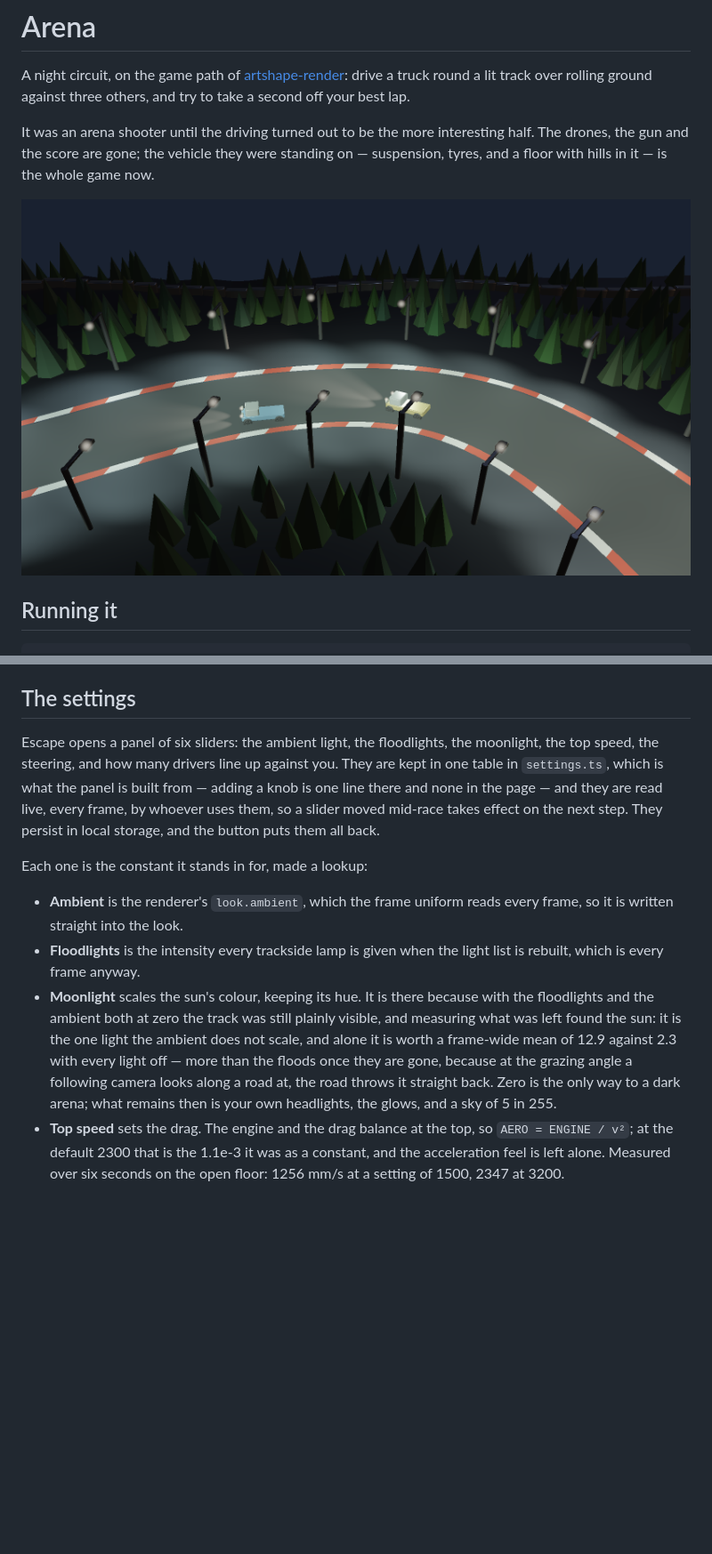
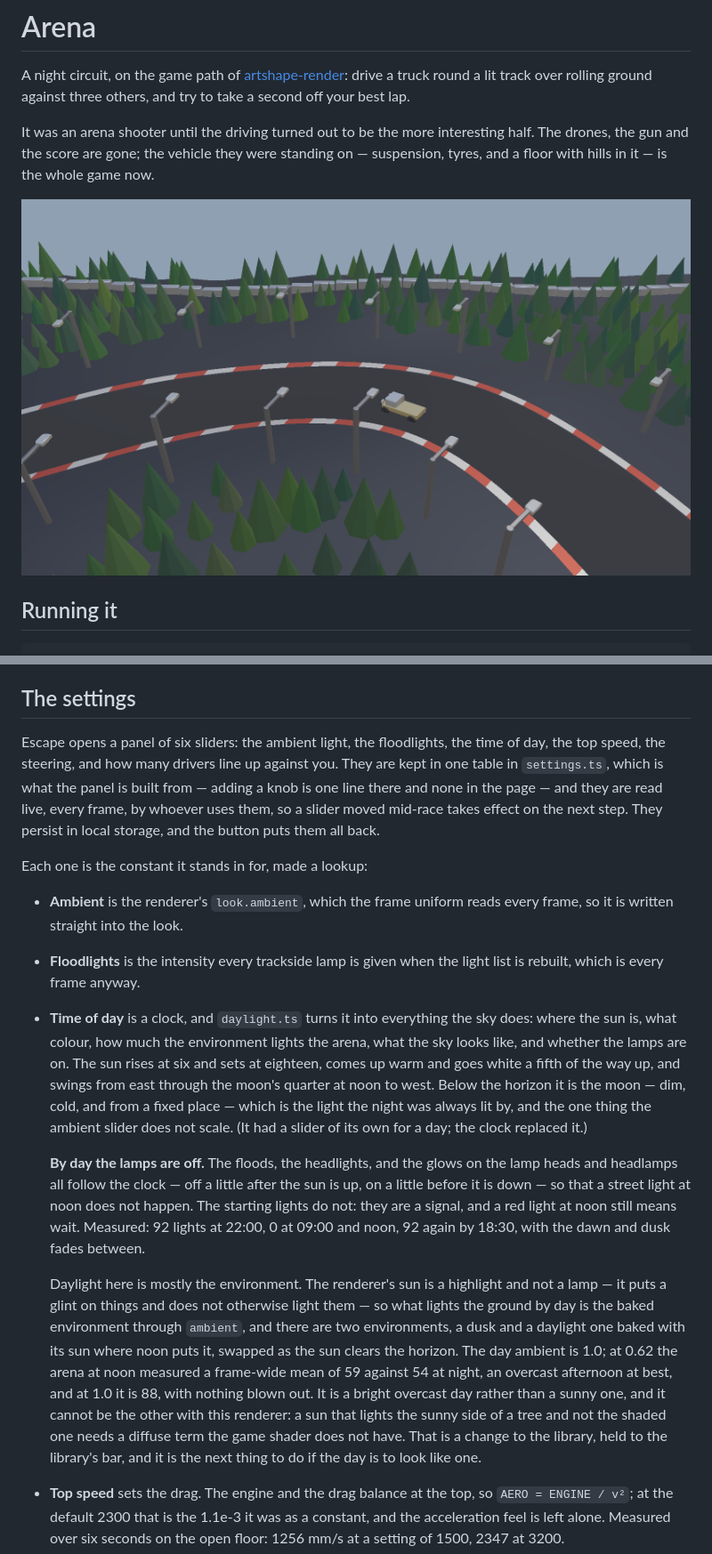
Before and after one commit to onion2k/arena, a Markdown page: README.md, 2 parts joined by grey strips. Shown at 89% size. Rendered like a GitHub page; pictures changed too: docs/arena.png; blank space fills up the shorter version.

```diff
--- a/README.md
+++ b/README.md
@@ -285,7 +285,7 @@ chosen to avoid, and it is why this is on a key rather than instead.
 ## The settings
 
 Escape opens a panel of six sliders: the ambient light, the floodlights, the
-moonlight, the top speed, the steering, and how many drivers line up against
+time of day, the top speed, the steering, and how many drivers line up against
 you. They are
 kept in one table in `settings.ts`, which is what the panel is built from —
 adding a knob is one line there and none in the page — and they are read
@@ -299,14 +299,36 @@ Each one is the constant it stands in for, made a lookup:
   every frame, so it is written straight into the look.
 - **Floodlights** is the intensity every trackside lamp is given when the
   light list is rebuilt, which is every frame anyway.
-- **Moonlight** scales the sun's colour, keeping its hue. It is there because
-  with the floodlights and the ambient both at zero the track was still
-  plainly visible, and measuring what was left found the sun: it is the one
-  light the ambient does not scale, and alone it is worth a frame-wide mean of
-  12.9 against 2.3 with every light off — more than the floods once they are
-  gone, because at the grazing angle a following camera looks along a road
-  at, the road throws it straight back. Zero is the only way to a dark arena;
-  what remains then is your own headlights, the glows, and a sky of 5 in 255.
+- **Time of day** is a clock, and `daylight.ts` turns it into everything the
+  sky does: where the sun is, what colour, how much the environment lights
+  the arena, what the sky looks like, and whether the lamps are on. The sun
+  rises at six and sets at eighteen, comes up warm and goes white a fifth of
+  the way up, and swings from east through the moon's quarter at noon to
+  west. Below the horizon it is the moon — dim, cold, and from a fixed place —
+  which is the light the night was always lit by, and the one thing the
+  ambient slider does not scale. (It had a slider of its own for a day; the
+  clock replaced it.)
+
+  **By day the lamps are off.** The floods, the headlights, and the glows on
+  the lamp heads and headlamps all follow the clock — off a little after the
+  sun is up, on a little before it is down — so that a street light at noon
+  does not happen. The starting lights do not: they are a signal, and a red
+  light at noon still means wait. Measured: 92 lights at 22:00, 0 at 09:00
+  and noon, 92 again by 18:30, with the dawn and dusk fades between.
+
+  Daylight here is mostly the environment. The renderer's sun is a highlight
+  and not a lamp — it puts a glint on things and does not otherwise light
+  them — so what lights the ground by day is the baked environment through
+  `ambient`, and there are two environments, a dusk and a daylight one baked
+  with its sun where noon puts it, swapped as the sun clears the horizon.
+  The day ambient is 1.0; at 0.62 the arena at noon measured a frame-wide
+  mean of 59 against 54 at night, an overcast afternoon at best, and at 1.0
+  it is 88, with nothing blown out. It is a bright overcast day rather than a
+  sunny one, and it cannot be the other with this renderer: a sun that
+  lights the sunny side of a tree and not the shaded one needs a diffuse
+  term the game shader does not have. That is a change to the library, held
+  to the library's bar, and it is the next thing to do if the day is to look
+  like one.
 - **Top speed** sets the drag. The engine and the drag balance at the top, so
   `AERO = ENGINE / v²`; at the default 2300 that is the 1.1e-3 it was as a
   constant, and the acceleration feel is left alone. Measured over six
```
Also changed, not shown: 4 other files.
